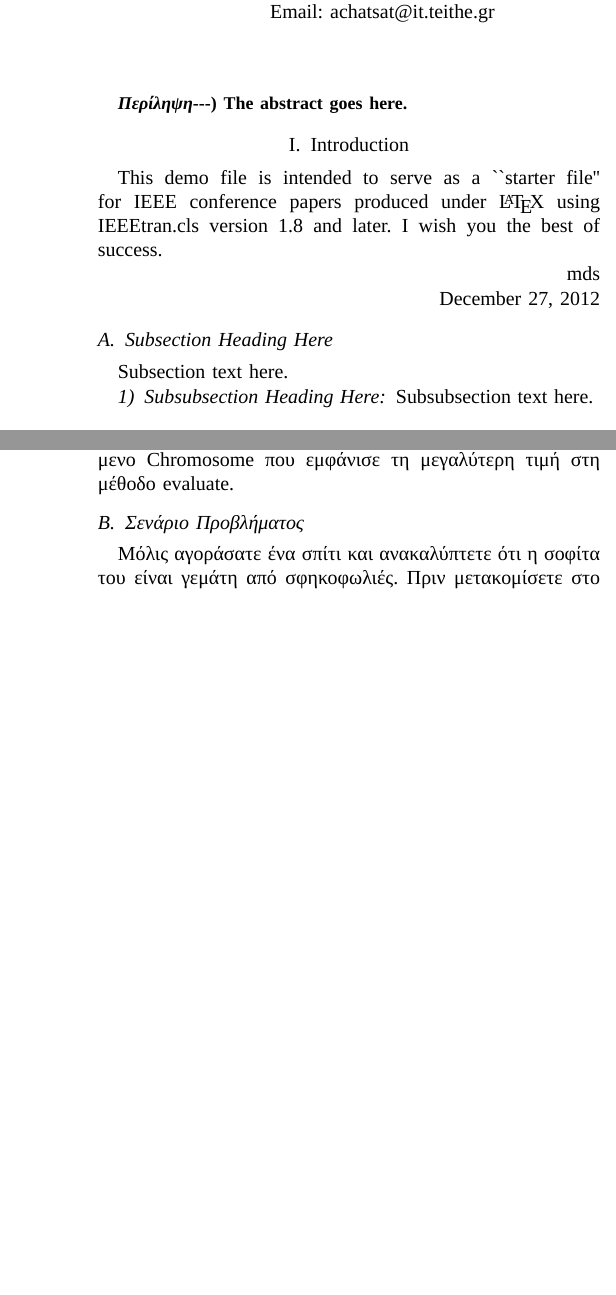
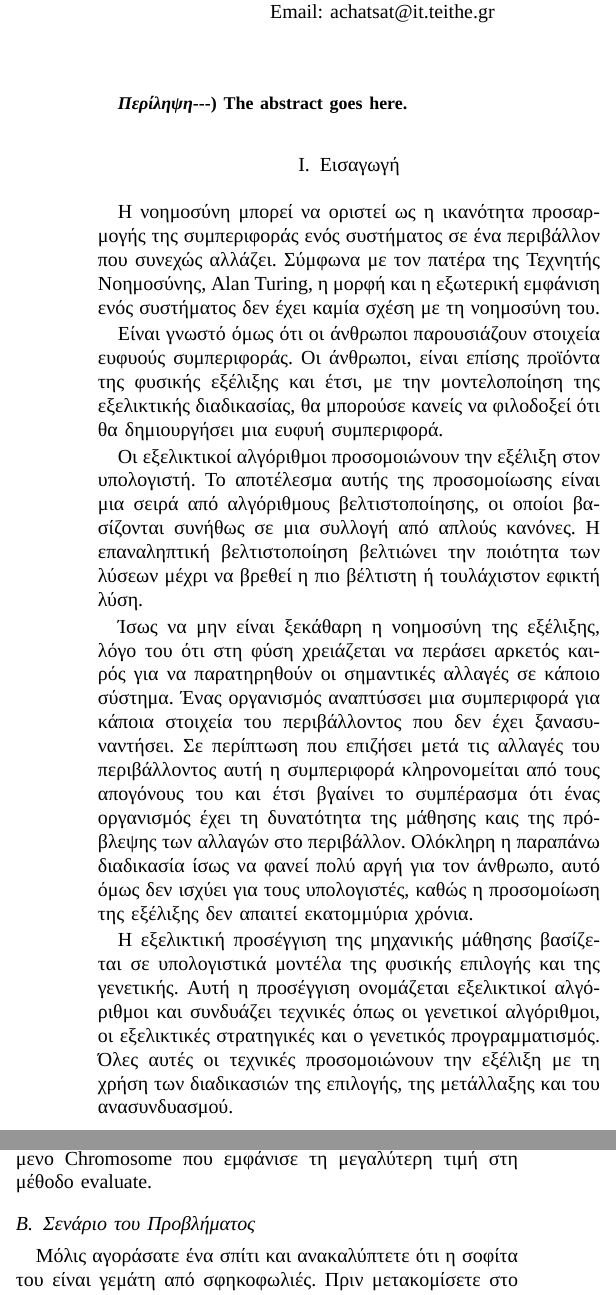
Before and after one commit to sortingbubbles/wasp-control, a LaTeX paper (latex/bare_conf.tex, which reads latex/introduction.tex, latex/solution.tex): two parts of the columns of pages 1 and 7 of 9, joined at a grey line, cut so that both start at the same text, the shorter picture padded with empty space. Compiled offline with XeLaTeX; a missing font is replaced by an installed copy or a similar font.

Commit message:
Εισαγωγή!

```diff
--- a/latex/bare_conf.tex
+++ b/latex/bare_conf.tex
@@ -170,5 +170,3 @@ The abstract goes here.
 \input{methodologies}
 \input{solution}
 
-\section{Conclusion}
-The συμπέρασμα goes here.
--- a/latex/introduction.tex
+++ b/latex/introduction.tex
@@ -1,19 +1,10 @@
-\section{Introduction}
-% no \IEEEPARstart
-This demo file is intended to serve as a ``starter file''
-for IEEE conference papers produced under \LaTeX\ using
-IEEEtran.cls version 1.8 and later.
-% You must have at least 2 lines in the paragraph with the drop letter
-% (should never be an issue)
-I wish you the best of success.
+\section{Εισαγωγή}
+Η νοημοσύνη μπορεί να οριστεί ως η ικανότητα προσαρμογής της συμπεριφοράς ενός συστήματος σε ένα περιβάλλον που συνεχώς αλλάζει. Σύμφωνα με τον πατέρα της Τεχνητής Νοημοσύνης, Alan Turing, η μορφή και η εξωτερική εμφάνιση ενός συστήματος δεν έχει καμία σχέση με τη νοημοσύνη του.
 
-\hfill mds
+Είναι γνωστό όμως ότι οι άνθρωποι παρουσιάζουν στοιχεία ευφυούς συμπεριφοράς. Οι άνθρωποι, είναι επίσης προϊόντα της φυσικής εξέλιξης και έτσι, με την μοντελοποίηση της εξελικτικής διαδικασίας, θα μπορούσε κανείς να φιλοδοξεί ότι θα δημιουργήσει μια ευφυή συμπεριφορά.
 
-\hfill December 27, 2012
+Οι εξελικτικοί αλγόριθμοι προσομοιώνουν την εξέλιξη στον υπολογιστή. Το αποτέλεσμα αυτής της προσομοίωσης είναι μια σειρά από αλγόριθμους βελτιστοποίησης, οι οποίοι βασίζονται συνήθως σε μια συλλογή από απλούς κανόνες. Η επαναληπτική βελτιστοποίηση βελτιώνει την ποιότητα των λύσεων μέχρι να βρεθεί η πιο βέλτιστη ή τουλάχιστον εφικτή λύση.
 
-\subsection{Subsection Heading Here}
-Subsection text here.
+Ίσως να μην είναι ξεκάθαρη η νοημοσύνη της εξέλιξης, λόγο του ότι στη φύση χρειάζεται να περάσει αρκετός καιρός για να παρατηρηθούν οι σημαντικές αλλαγές σε κάποιο σύστημα. Ένας οργανισμός αναπτύσσει μια συμπεριφορά για κάποια στοιχεία του περιβάλλοντος που δεν έχει ξανασυναντήσει. Σε περίπτωση που επιζήσει μετά τις αλλαγές του περιβάλλοντος αυτή η συμπεριφορά κληρονομείται από τους απογόνους του και έτσι βγαίνει το συμπέρασμα ότι ένας οργανισμός έχει τη δυνατότητα της μάθησης καις της πρόβλεψης των αλλαγών στο περιβάλλον. Ολόκληρη η παραπάνω διαδικασία ίσως να φανεί πολύ αργή για τον άνθρωπο, αυτό όμως δεν ισχύει για τους υπολογιστές, καθώς η προσομοίωση της εξέλιξης δεν απαιτεί εκατομμύρια χρόνια.
 
-
-\subsubsection{Subsubsection Heading Here}
-Subsubsection text here.
+Η εξελικτική προσέγγιση της μηχανικής μάθησης βασίζεται σε υπολογιστικά μοντέλα της φυσικής επιλογής και της γενετικής. Αυτή η προσέγγιση ονομάζεται εξελικτικοί αλγόριθμοι και συνδυάζει τεχνικές όπως οι γενετικοί αλγόριθμοι, οι εξελικτικές στρατηγικές και ο γενετικός προγραμματισμός. Όλες αυτές οι τεχνικές προσομοιώνουν την εξέλιξη με τη χρήση των διαδικασιών της επιλογής, της μετάλλαξης και του ανασυνδυασμού.
--- a/latex/solution.tex
+++ b/latex/solution.tex
@@ -53,7 +53,7 @@
 
 Η ανάκτηση του καλύτερου αποτελέσματος γίνεται με τη μέθοδο getFittestChromosome. Αυτή επιστρέφει το χρωμόσωμα με τη μεγαλύτερη καταλληλότητα, δηλαδή το αντικείμενο Chromosome που εμφάνισε τη μεγαλύτερη τιμή στη μέθοδο evaluate.
 
-\subsection{Σενάριο Προβλήματος}
+\subsection{Σενάριο του Προβλήματος}
 
 Μόλις αγοράσατε ένα σπίτι και ανακαλύπτετε ότι η σοφίτα του είναι γεμάτη από σφηκοφωλιές. Πριν μετακομίσετε στο νέο σας σπίτι αποφασίζετε να εξοντώσετε τις σφήκες. Επισκέπτεστε το κατάστημα της περιοχής σας το οποίο διαθέτει εντομοκτόνα αλλά βρίσκεται μόνο τρία (3) δοχεία τύπου «εντομο-βόμβας» τα οποία έχουν συγκεκριμένη
 ακτίνα δράσης και πρέπει να τοποθετηθούν πολύ κοντά στη φωλιά για να εξοντώσουν τις σφήκες που βρίσκονται μέσα. Δυστυχώς τα 3 δοχεία δεν είναι αρκετά να εξοντώσουν όλες τις σφήκες της σοφίτας.
@@ -90,5 +90,6 @@
 
-\subsection{Περιγραφή Λύσης}
+\subsection{Περιγραφή της Λύσης}
+
 
 
 \begin{figure}[!t]
```
Also changed, not shown: latex/bibliography.bib (+22 -0 lines), latex/bioEnv.tex (+1 -1 lines), latex/methodologies.tex (+2 -2 lines), latex/bare_conf.tex (8 more changed lines), latex/solution.tex (4 more changed lines).
